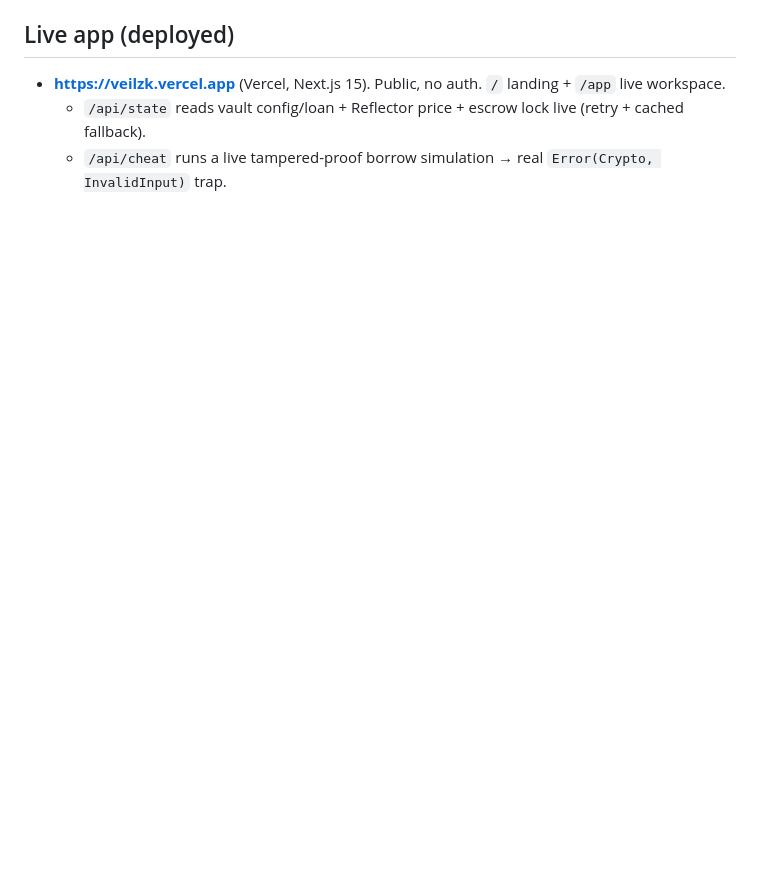
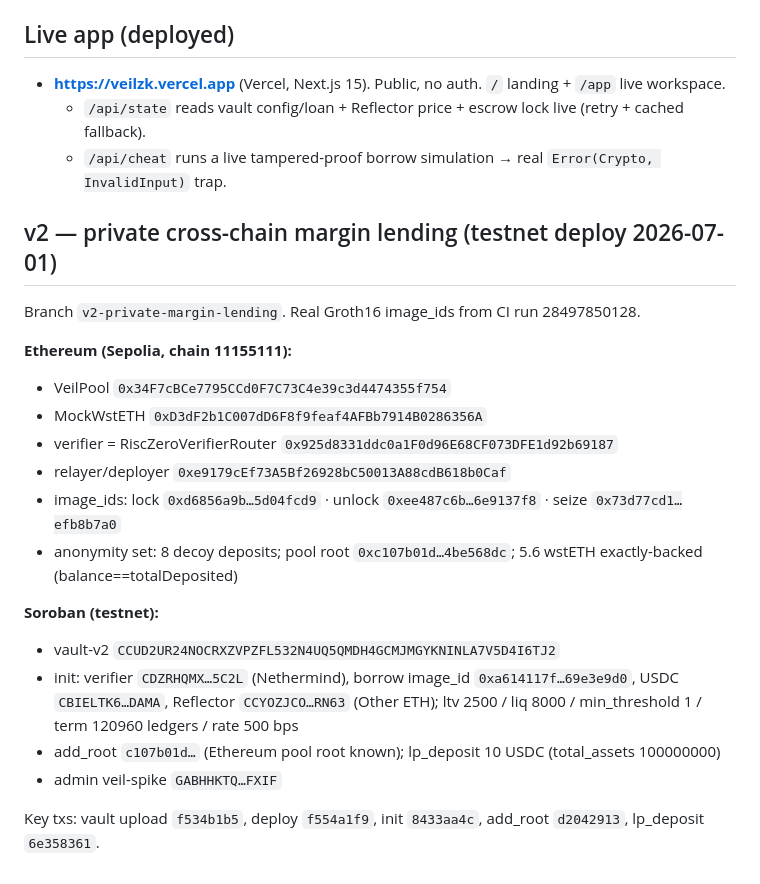
Before and after one commit to dmustapha/veil, a Markdown page: DEPLOYMENTS.md, the part around the change. GitHub-like rendering; blank space fills up the shorter version.

Commit message:
v2 item 10 (6/?): testnet deploy — both chains live
Record the live v2 deployment. Sepolia: MockWstETH + VeilPool (real
lock/unlock/seize image_ids from CI, verifier=Sepolia RiscZeroVerifierRouter),
8-decoy anonymity set seeded (pool root c107b01d…, 5.6 wstETH exactly-backed).
Soroban: vault-v2 deployed + init'd (borrow image_id, Nethermind verifier,
Reflector oracle), Ethereum pool root registered, LP funded 10 USDC.

```diff
--- a/DEPLOYMENTS.md
+++ b/DEPLOYMENTS.md
@@ -104,3 +104,22 @@ journal (image_id `0x494bfee7…`, recipient `835ae6da…`).
 - **https://veilzk.vercel.app** (Vercel, Next.js 15). Public, no auth. `/` landing + `/app` live workspace.
   - `/api/state` reads vault config/loan + Reflector price + escrow lock live (retry + cached fallback).
   - `/api/cheat` runs a live tampered-proof borrow simulation → real `Error(Crypto, InvalidInput)` trap.
+
+## v2 — private cross-chain margin lending (testnet deploy 2026-07-01)
+Branch `v2-private-margin-lending`. Real Groth16 image_ids from CI run 28497850128.
+
+**Ethereum (Sepolia, chain 11155111):**
+- VeilPool `0x34F7cBCe7795CCd0F7C73C4e39c3d4474355f754`
+- MockWstETH `0xD3dF2b1C007dD6F8f9feaf4AFBb7914B0286356A`
+- verifier = RiscZeroVerifierRouter `0x925d8331ddc0a1F0d96E68CF073DFE1d92b69187`
+- relayer/deployer `0xe9179cEf73A5Bf26928bC50013A88cdB618b0Caf`
+- image_ids: lock `0xd6856a9b…5d04fcd9` · unlock `0xee487c6b…6e9137f8` · seize `0x73d77cd1…efb8b7a0`
+- anonymity set: 8 decoy deposits; pool root `0xc107b01d…4be568dc`; 5.6 wstETH exactly-backed (balance==totalDeposited)
+
+**Soroban (testnet):**
+- vault-v2 `CCUD2UR24NOCRXZVPZFL532N4UQ5QMDH4GCMJMGYKNINLA7V5D4I6TJ2`
+- init: verifier `CDZRHQMX…5C2L` (Nethermind), borrow image_id `0xa614117f…69e3e9d0`, USDC `CBIELTK6…DAMA`, Reflector `CCYOZJCO…RN63` (Other ETH); ltv 2500 / liq 8000 / min_threshold 1 / term 120960 ledgers / rate 500 bps
+- add_root `c107b01d…` (Ethereum pool root known); lp_deposit 10 USDC (total_assets 100000000)
+- admin veil-spike `GABHHKTQ…FXIF`
+
+Key txs: vault upload `f534b1b5`, deploy `f554a1f9`, init `8433aa4c`, add_root `d2042913`, lp_deposit `6e358361`.
```
